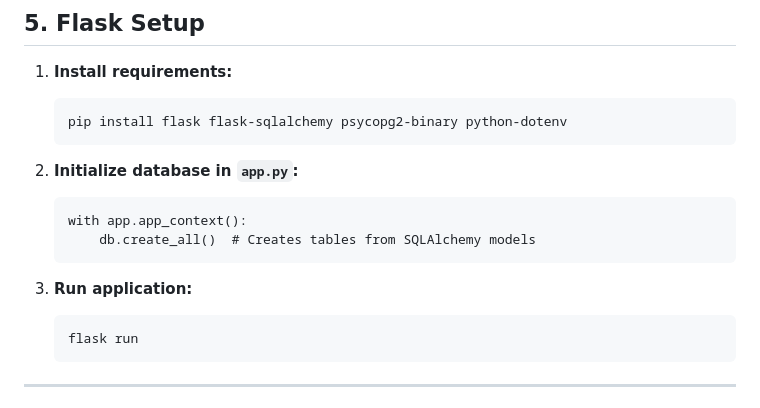
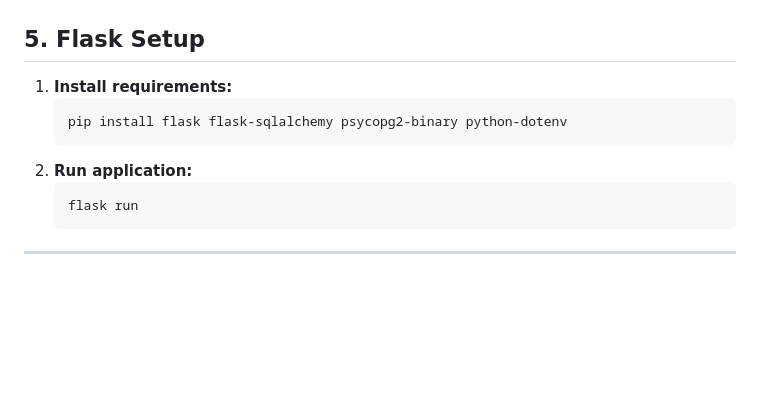
Before and after one commit to shermszz/BeatBridge, a Markdown page: README.md, the part around the change. Rendered like a GitHub page; blank space fills up the shorter version.

````diff
--- a/README.md
+++ b/README.md
@@ -146,14 +146,7 @@ This guide helps you set up PostgreSQL for a Flask application, including instal
     ```
     pip install flask flask-sqlalchemy psycopg2-binary python-dotenv
     ```
-
-2. **Initialize database in `app.py`:**
-    ```
-    with app.app_context():
-        db.create_all()  # Creates tables from SQLAlchemy models
-    ```
-
-3. **Run application:**
+2. **Run application:**
     ```
     flask run
     ```
````
